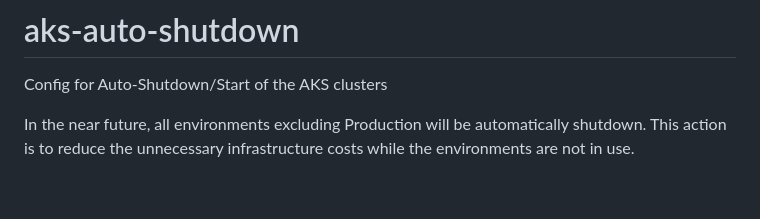
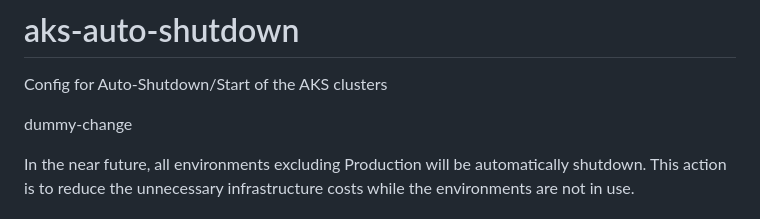
Before and after one commit to hmcts/auto-shutdown, a Markdown page: README.md, the part around the change. Rendered like a GitHub page; blank space fills up the shorter version.

```diff
--- a/README.md
+++ b/README.md
@@ -1,5 +1,7 @@
 # aks-auto-shutdown
 Config for Auto-Shutdown/Start of the AKS clusters
+
+dummy-change
 
 In the near future, all environments excluding Production will be automatically shutdown. This action is to reduce the unnecessary infrastructure costs while the environments are not in use.
 
```
